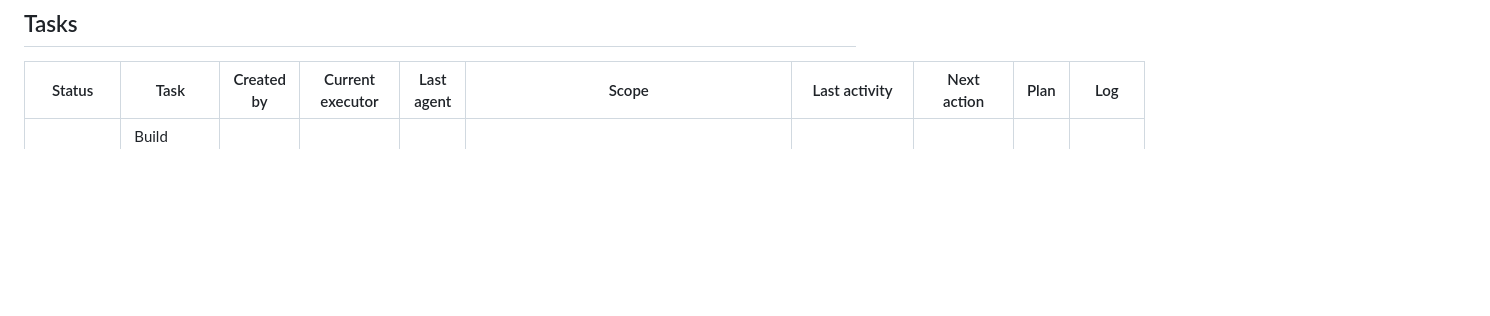
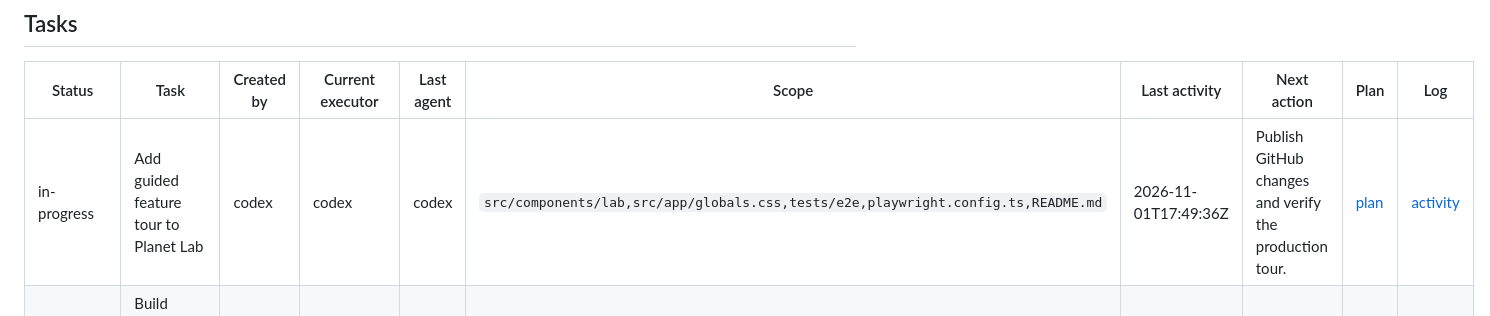
Before and after one commit to gnani4444/planet-lab, a Markdown page: agent-coordination/taskboard.md, the part around the change. GitHub-like rendering; blank space fills up the shorter version.

```diff
--- a/agent-coordination/taskboard.md
+++ b/agent-coordination/taskboard.md
@@ -8,6 +8,7 @@ read its plan and activity log, then take over the **same task**.
 
 | Status | Task | Created by | Current executor | Last agent | Scope | Last activity | Next action | Plan | Log |
 | --- | --- | --- | --- | --- | --- | --- | --- | --- | --- |
+| in-progress | Add guided feature tour to Planet Lab | codex | codex | codex | `src/components/lab,src/app/globals.css,tests/e2e,playwright.config.ts,README.md` | 2026-11-01T17:49:36Z | Publish GitHub changes and verify the production tour. | [plan](tasks/20261101T174238Z-codex-add-guided-feature-tour-to-planet-lab-24720/plan.md) | [activity](tasks/20261101T174238Z-codex-add-guided-feature-tour-to-planet-lab-24720/activity.md) |
 | completed | Build Planet Lab application from approved plan | codex | unassigned | codex | `src public tests supabase package.json pnpm-lock.yaml configs README.md docs PLAN.md` | 2026-11-01T16:58:59Z | No further action; task completed. | [plan](tasks/20261101T142518Z-codex-build-planet-lab-application-from-approved-plan-14680/plan.md) | [activity](tasks/20261101T142518Z-codex-build-planet-lab-application-from-approved-plan-14680/activity.md) |
 | completed | Write Planet Lab agent-ready build plan | codex | unassigned | codex | `PLAN.md DESIGN.md docs/planet-lab-product.md docs/planet-lab-contracts.md docs/planet-lab-hosting.md docs/planet-lab-agents.md` | 2026-11-01T14:02:11Z | No further action; task completed. | [plan](tasks/20261101T135555Z-codex-write-planet-lab-agent-ready-build-plan-29326/plan.md) | [activity](tasks/20261101T135555Z-codex-write-planet-lab-agent-ready-build-plan-29326/activity.md) |
 | completed | Research Planet Lab product, physics, graphics and OpenAI costs | codex | unassigned | codex | `docs/planet-lab-research.md agent-coordination` | 2026-11-01T13:50:17Z | No further action; task completed. | [plan](tasks/20261101T134557Z-codex-research-planet-lab-product-physics-graphics-and-14573/plan.md) | [activity](tasks/20261101T134557Z-codex-research-planet-lab-product-physics-graphics-and-14573/activity.md) |
```
Also changed, not shown: .21st/DESIGN.md (added, +18 -0 lines), README.md (+4 -0 lines), docs/verification.md (+8 -0 lines), docs/screenshots/tour.jpg (added), 10 other files.
